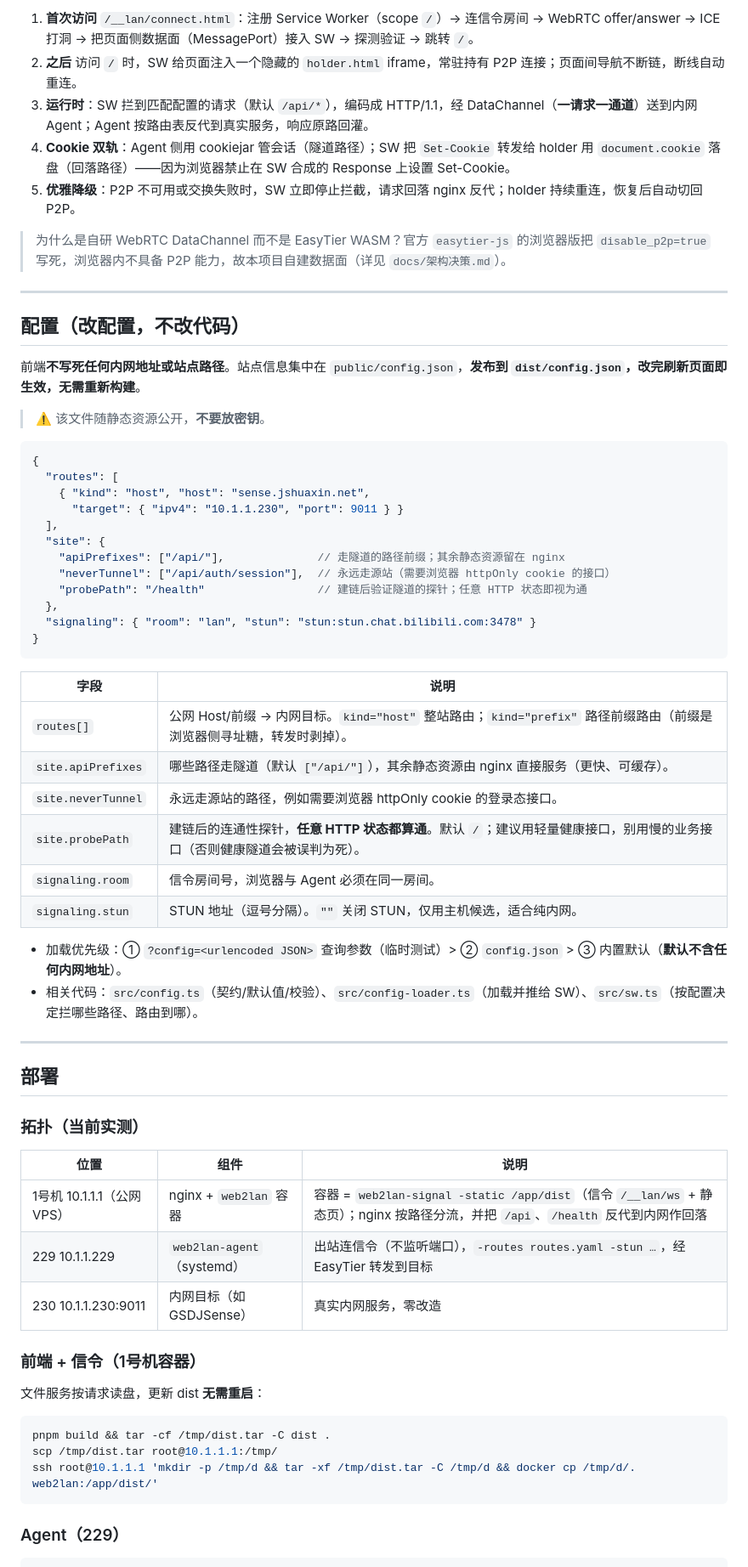
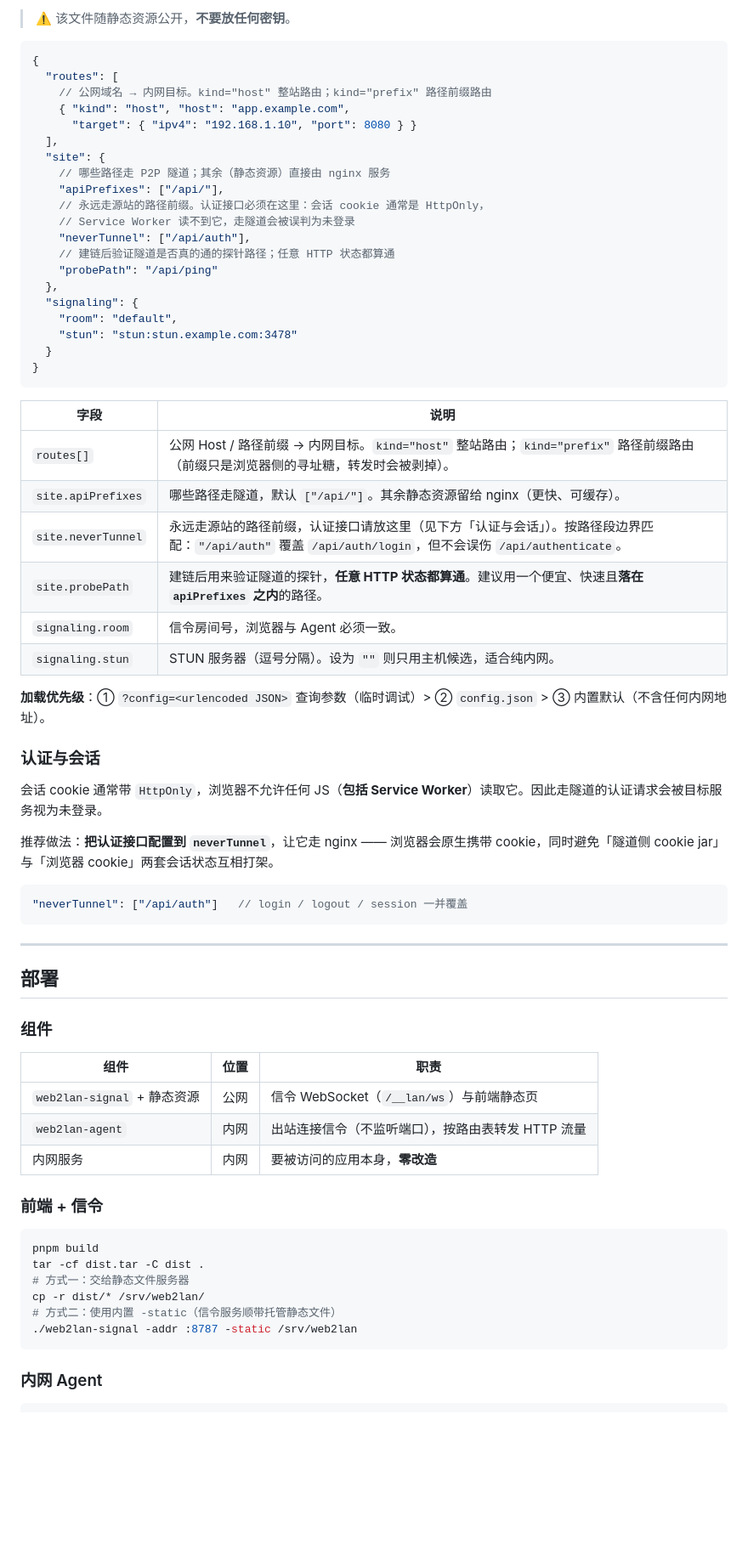
Before and after one commit to eug3/RTCWeb2Lan, a Markdown page: README.md, the part around one of its changes. Shown at 85% size. Rendered like a GitHub page; blank space fills up the shorter version.

````diff
--- a/README.md
+++ b/README.md
@@ -60,69 +69,73 @@ pnpm run dev:stack
 
-1. **首次访问** `/__lan/connect.html`：注册 Service Worker（scope `/`）→ 连信令房间 → WebRTC offer/answer → ICE 打洞 → 把页面侧数据面（MessagePort）接入 SW → 探测验证 → 跳转 `/`。
-2. **之后** 访问 `/` 时，SW 给页面注入一个隐藏的 `holder.html` iframe，常驻持有 P2P 连接；页面间导航不断链，断线自动重连。
-3. **运行时**：SW 拦到匹配配置的请求（默认 `/api/*`），编码成 HTTP/1.1，经 DataChannel（**一请求一通道**）送到内网 Agent；Agent 按路由表反代到真实服务，响应原路回灌。
-4. **Cookie 双轨**：Agent 侧用 cookiejar 管会话（隧道路径）；SW 把 `Set-Cookie` 转发给 holder 用 `document.cookie` 落盘（回落路径）——因为浏览器禁止在 SW 合成的 Response 上设置 Set-Cookie。
-5. **优雅降级**：P2P 不可用或交换失败时，SW 立即停止拦截，请求回落 nginx 反代；holder 持续重连，恢复后自动切回 P2P。
-
-> 为什么是自研 WebRTC DataChannel 而不是 EasyTier WASM？官方 `easytier-js` 的浏览器版把 `disable_p2p=true` 写死，浏览器内不具备 P2P 能力，故本项目自建数据面（详见 `docs/架构决策.md`）。
-
----
-
-## 配置（改配置，不改代码）
-
-前端**不写死任何内网地址或站点路径**。站点信息集中在 `public/config.json`，**发布到 `dist/config.json`，改完刷新页面即生效，无需重新构建**。
-
-> ⚠️ 该文件随静态资源公开，**不要放密钥**。
+> ⚠️ 该文件随静态资源公开，**不要放任何密钥**。
 
 ```jsonc
 {
   "routes": [
-    { "kind": "host", "host": "sense.jshuaxin.net",
-      "target": { "ipv4": "10.1.1.230", "port": 9011 } }
+    // 公网域名 → 内网目标。kind="host" 整站路由；kind="prefix" 路径前缀路由
+    { "kind": "host", "host": "app.example.com",
+      "target": { "ipv4": "192.168.1.10", "port": 8080 } }
   ],
   "site": {
-    "apiPrefixes": ["/api/"],              // 走隧道的路径前缀；其余静态资源留在 nginx
-    "neverTunnel": ["/api/auth/session"],  // 永远走源站（需要浏览器 httpOnly cookie 的接口）
-    "probePath": "/health"                 // 建链后验证隧道的探针；任意 HTTP 状态即视为通
+    // 哪些路径走 P2P 隧道；其余（静态资源）直接由 nginx 服务
+    "apiPrefixes": ["/api/"],
+    // 永远走源站的路径前缀。认证接口必须在这里：会话 cookie 通常是 HttpOnly，
+    // Service Worker 读不到它，走隧道会被误判为未登录
+    "neverTunnel": ["/api/auth"],
+    // 建链后验证隧道是否真的通的探针路径；任意 HTTP 状态都算通
+    "probePath": "/api/ping"
   },
-  "signaling": { "room": "lan", "stun": "stun:stun.chat.bilibili.com:3478" }
+  "signaling": {
+    "room": "default",
+    "stun": "stun:stun.example.com:3478"
+  }
 }
 ```
 
 | 字段 | 说明 |
 | --- | --- |
-| `routes[]` | 公网 Host/前缀 → 内网目标。`kind="host"` 整站路由；`kind="prefix"` 路径前缀路由（前缀是浏览器侧寻址糖，转发时剥掉）。 |
-| `site.apiPrefixes` | 哪些路径走隧道（默认 `["/api/"]`），其余静态资源由 nginx 直接服务（更快、可缓存）。 |
-| `site.neverTunnel` | 永远走源站的路径，例如需要浏览器 httpOnly cookie 的登录态接口。 |
-| `site.probePath` | 建链后的连通性探针，**任意 HTTP 状态都算通**。默认 `/`；建议用轻量健康接口，别用慢的业务接口（否则健康隧道会被误判为死）。 |
-| `signaling.room` | 信令房间号，浏览器与 Agent 必须在同一房间。 |
-| `signaling.stun` | STUN 地址（逗号分隔）。`""` 关闭 STUN，仅用主机候选，适合纯内网。 |
+| `routes[]` | 公网 Host / 路径前缀 → 内网目标。`kind="host"` 整站路由；`kind="prefix"` 路径前缀路由（前缀只是浏览器侧的寻址糖，转发时会被剥掉）。 |
+| `site.apiPrefixes` | 哪些路径走隧道，默认 `["/api/"]`。其余静态资源留给 nginx（更快、可缓存）。 |
+| `site.neverTunnel` | 永远走源站的路径前缀，认证接口请放这里（见下方「认证与会话」）。按路径段边界匹配：`"/api/auth"` 覆盖 `/api/auth/login`，但不会误伤 `/api/authenticate`。 |
+| `site.probePath` | 建链后用来验证隧道的探针，**任意 HTTP 状态都算通**。建议用一个便宜、快速且**落在 `apiPrefixes` 之内**的路径。 |
+| `signaling.room` | 信令房间号，浏览器与 Agent 必须一致。 |
+| `signaling.stun` | STUN 服务器（逗号分隔）。设为 `""` 则只用主机候选，适合纯内网。 |
 
-- 加载优先级：① `?config=<urlencoded JSON>` 查询参数（临时测试）> ② `config.json` > ③ 内置默认（**默认不含任何内网地址**）。
-- 相关代码：`src/config.ts`（契约/默认值/校验）、`src/config-loader.ts`（加载并推给 SW）、`src/sw.ts`（按配置决定拦哪些路径、路由到哪）。
+**加载优先级**：① `?config=<urlencoded JSON>` 查询参数（临时调试）> ② `config.json` > ③ 内置默认（不含任何内网地址）。
+
+### 认证与会话
+
+会话 cookie 通常带 `HttpOnly`，浏览器不允许任何 JS（**包括 Service Worker**）读取它。因此走隧道的认证请求会被目标服务视为未登录。
+
+推荐做法：**把认证接口配置到 `neverTunnel`**，让它走 nginx —— 浏览器会原生携带 cookie，同时避免「隧道侧 cookie jar」与「浏览器 cookie」两套会话状态互相打架。
+
+```jsonc
+"neverTunnel": ["/api/auth"]   // login / logout / session 一并覆盖
+```
 
 ---
 
 ## 部署
 
-### 拓扑（当前实测）
+### 组件
 
-| 位置 | 组件 | 说明 |
+| 组件 | 位置 | 职责 |
 | --- | --- | --- |
-| 1号机 10.1.1.1（公网 VPS） | nginx + `web2lan` 容器 | 容器 = `web2lan-signal -static /app/dist`（信令 `/__lan/ws` + 静态页）；nginx 按路径分流，并把 `/api`、`/health` 反代到内网作回落 |
-| 229 10.1.1.229 | `web2lan-agent`（systemd） | 出站连信令（不监听端口），`-routes routes.yaml -stun …`，经 EasyTier 转发到目标 |
-| 230 10.1.1.230:9011 | 内网目标（如 GSDJSense） | 真实内网服务，零改造 |
+| `web2lan-signal` + 静态资源 | 公网 | 信令 WebSocket（`/__lan/ws`）与前端静态页 |
+| `web2lan-agent` | 内网 | 出站连接信令（不监听端口），按路由表转发 HTTP 流量 |
+| 内网服务 | 内网 | 要被访问的应用本身，**零改造** |
 
-### 前端 + 信令（1号机容器）
-
-文件服务按请求读盘，更新 dist **无需重启**：
+### 前端 + 信令
 
 ```bash
-pnpm build && tar -cf /tmp/dist.tar -C dist .
-scp /tmp/dist.tar root@10.1.1.1:/tmp/
-ssh root@10.1.1.1 'mkdir -p /tmp/d && tar -xf /tmp/dist.tar -C /tmp/d && docker cp /tmp/d/. web2lan:/app/dist/'
+pnpm build
+tar -cf dist.tar -C dist .
+# 方式一：交给静态文件服务器
+cp -r dist/* /srv/web2lan/
+# 方式二：使用内置 -static（信令服务顺带托管静态文件）
+./web2lan-signal -addr :8787 -static /srv/web2lan
 ```
 
-### Agent（229）
+### 内网 Agent
 
 ```bash
````
Also changed, not shown: other parts of README.md (+104 -64 lines).
